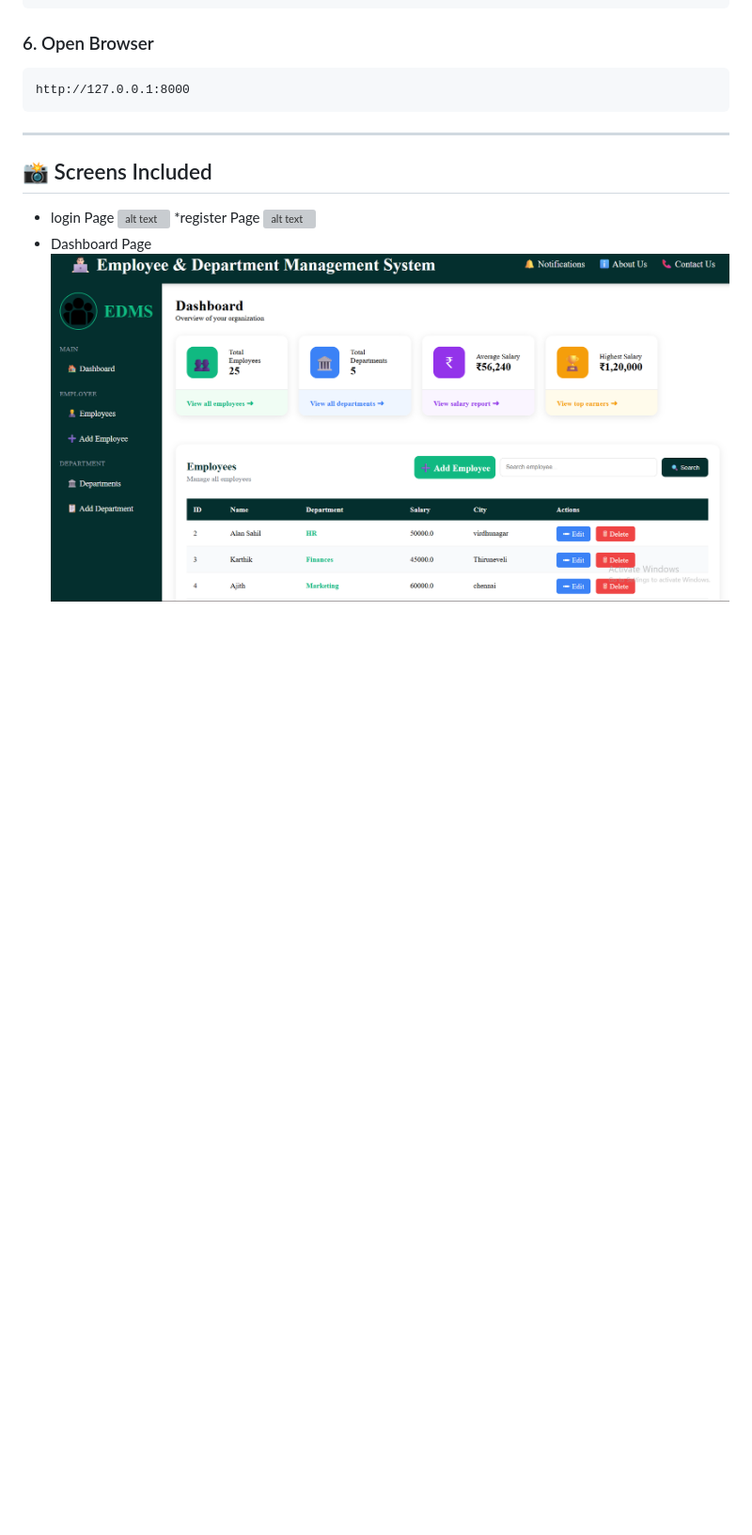
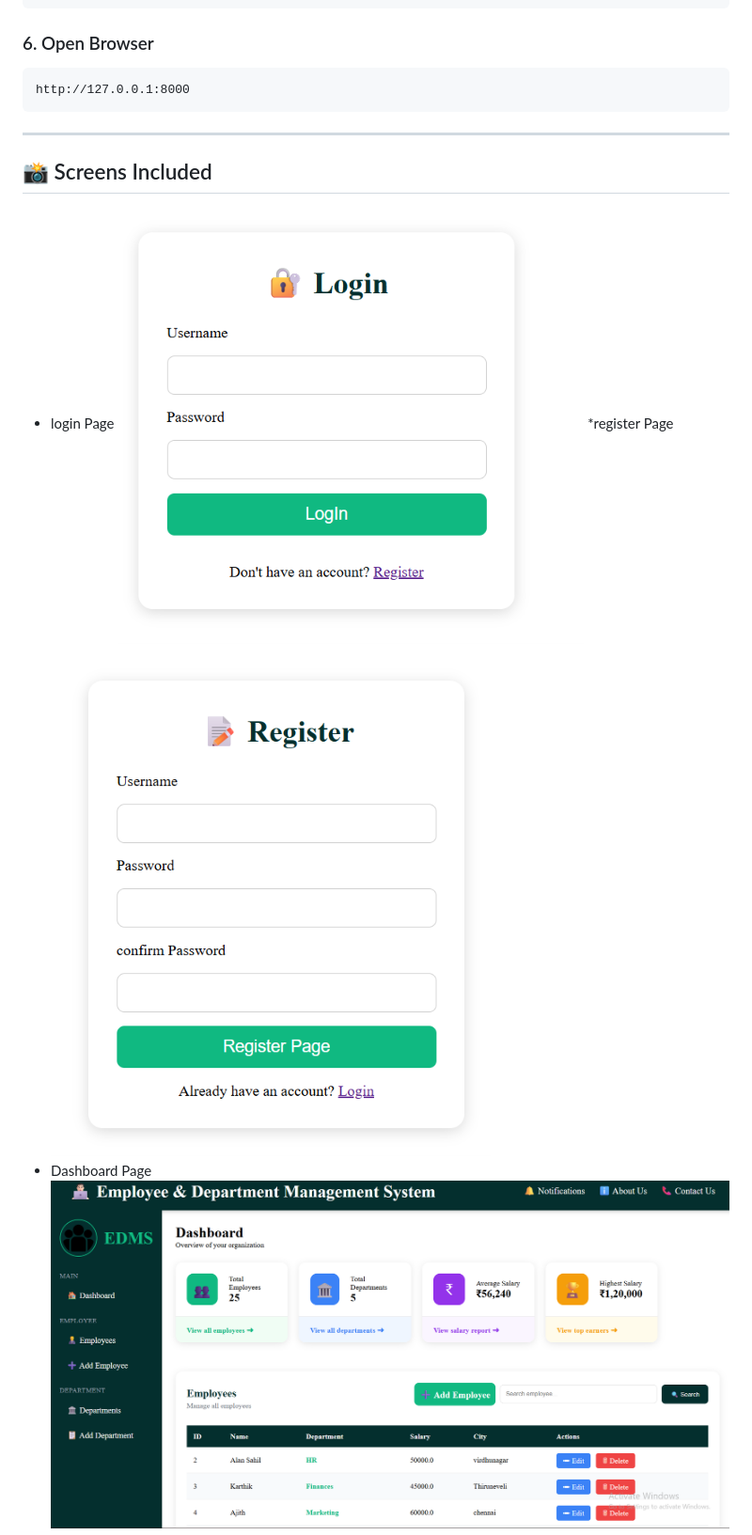
Before and after one commit to AJITHRAJA8/Employee-Department-Management-System, a Markdown page: readme.md, the part around the change. Shown at 94% size. GitHub-like rendering; blank space fills up the shorter version; grey boxes are pictures that could not be loaded.

Commit message:
add photos

```diff
--- a/readme.md
+++ b/readme.md
@@ -168,9 +168,9 @@ http://127.0.0.1:8000
 
 ## 📸 Screens Included
 * login Page
-![alt text](img/image-9.png)
+![alt text](img/img-9.png)
 *register Page
-![alt text](img/image-8.png)
+![alt text](img/img-8.png)
 * Dashboard Page
 ![alt text](img/image.png)
 * Employee Management Page
```
